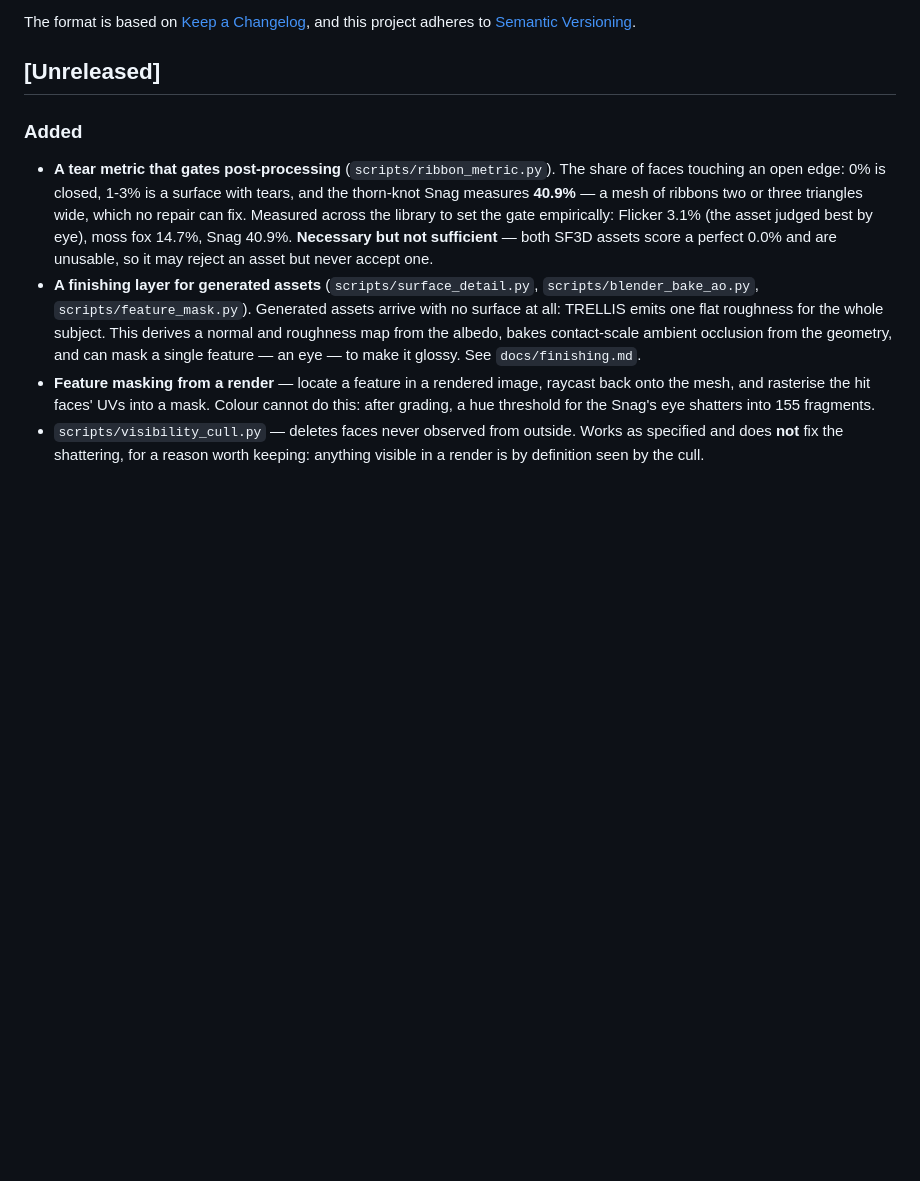
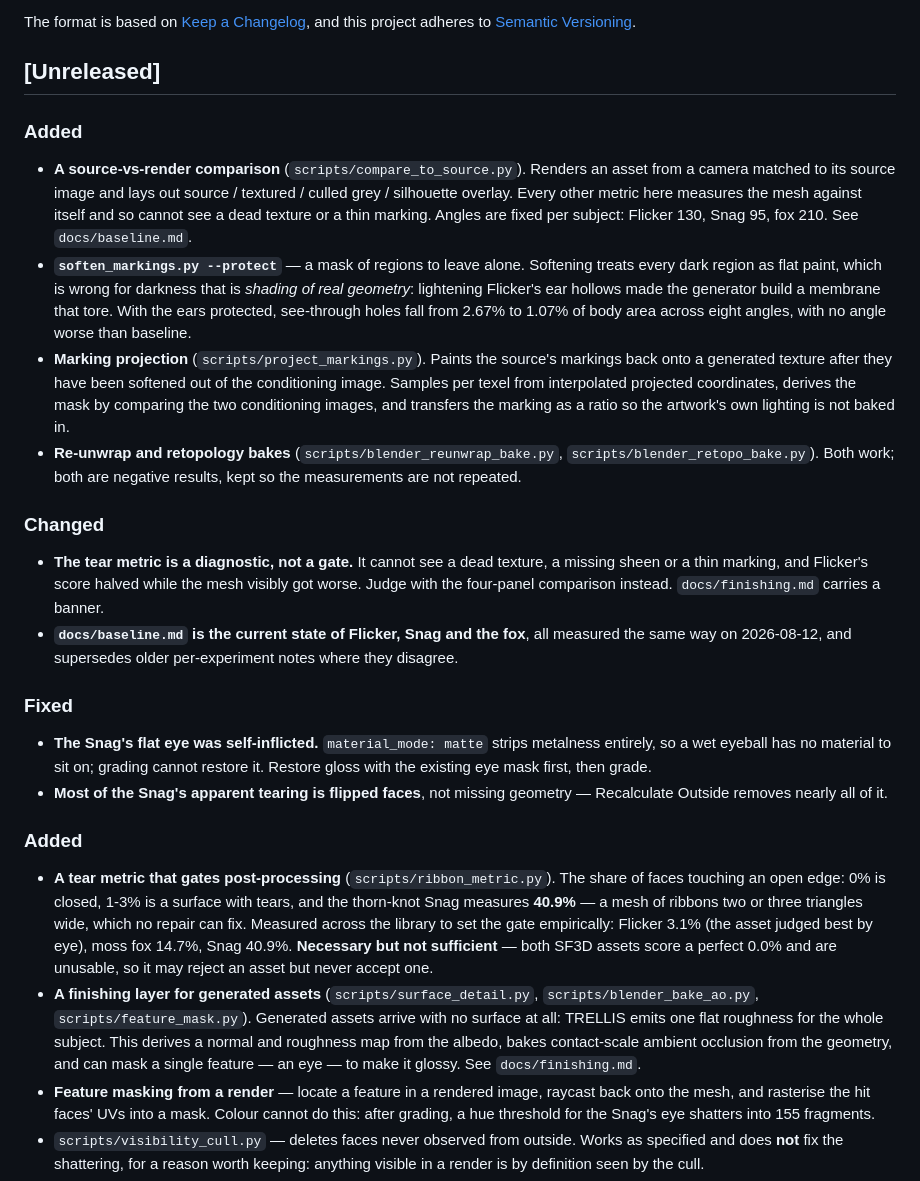
Before and after one commit to Bingeljell/image-to-3dlab, a Markdown page: CHANGELOG.md, the part around the change. GitHub-like rendering; blank space fills up the shorter version.

Commit message:
docs(changelog): today's comparison harness, protect mask and baseline reset

```diff
--- a/CHANGELOG.md
+++ b/CHANGELOG.md
@@ -6,6 +6,40 @@ The format is based on [Keep a Changelog](https://keepachangelog.com/en/1.1.0/),
 and this project adheres to [Semantic Versioning](https://semver.org/spec/v2.0.0.html).
 
 ## [Unreleased]
+
+### Added
+- **A source-vs-render comparison** (`scripts/compare_to_source.py`). Renders an asset from
+  a camera matched to its source image and lays out source / textured / culled grey /
+  silhouette overlay. Every other metric here measures the mesh against itself and so
+  cannot see a dead texture or a thin marking. Angles are fixed per subject: Flicker 130,
+  Snag 95, fox 210. See `docs/baseline.md`.
+- **`soften_markings.py --protect`** — a mask of regions to leave alone. Softening treats
+  every dark region as flat paint, which is wrong for darkness that is *shading of real
+  geometry*: lightening Flicker's ear hollows made the generator build a membrane that
+  tore. With the ears protected, see-through holes fall from 2.67% to 1.07% of body area
+  across eight angles, with no angle worse than baseline.
+- **Marking projection** (`scripts/project_markings.py`). Paints the source's markings back
+  onto a generated texture after they have been softened out of the conditioning image.
+  Samples per texel from interpolated projected coordinates, derives the mask by comparing
+  the two conditioning images, and transfers the marking as a ratio so the artwork's own
+  lighting is not baked in.
+- **Re-unwrap and retopology bakes** (`scripts/blender_reunwrap_bake.py`,
+  `scripts/blender_retopo_bake.py`). Both work; both are negative results, kept so the
+  measurements are not repeated.
+
+### Changed
+- **The tear metric is a diagnostic, not a gate.** It cannot see a dead texture, a missing
+  sheen or a thin marking, and Flicker's score halved while the mesh visibly got worse.
+  Judge with the four-panel comparison instead. `docs/finishing.md` carries a banner.
+- **`docs/baseline.md` is the current state of Flicker, Snag and the fox**, all measured the
+  same way on 2026-08-12, and supersedes older per-experiment notes where they disagree.
+
+### Fixed
+- **The Snag's flat eye was self-inflicted.** `material_mode: matte` strips metalness
+  entirely, so a wet eyeball has no material to sit on; grading cannot restore it. Restore
+  gloss with the existing eye mask first, then grade.
+- **Most of the Snag's apparent tearing is flipped faces**, not missing geometry —
+  Recalculate Outside removes nearly all of it.
 
 ### Added
 - **A tear metric that gates post-processing** (`scripts/ribbon_metric.py`). The share of
```
